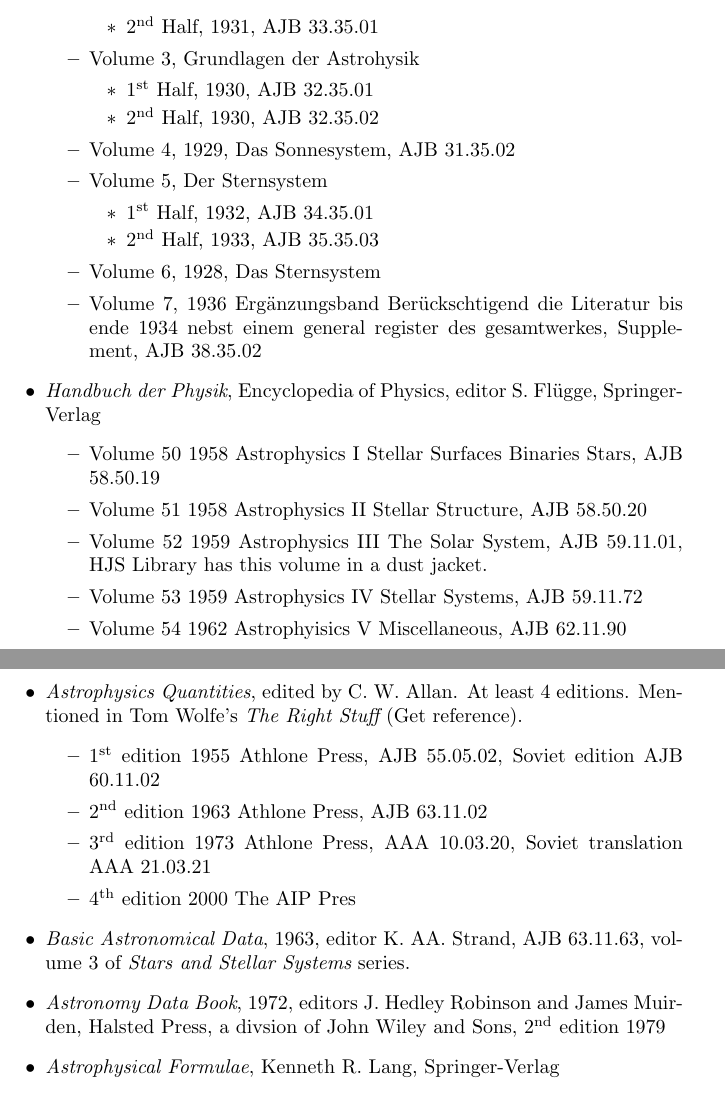
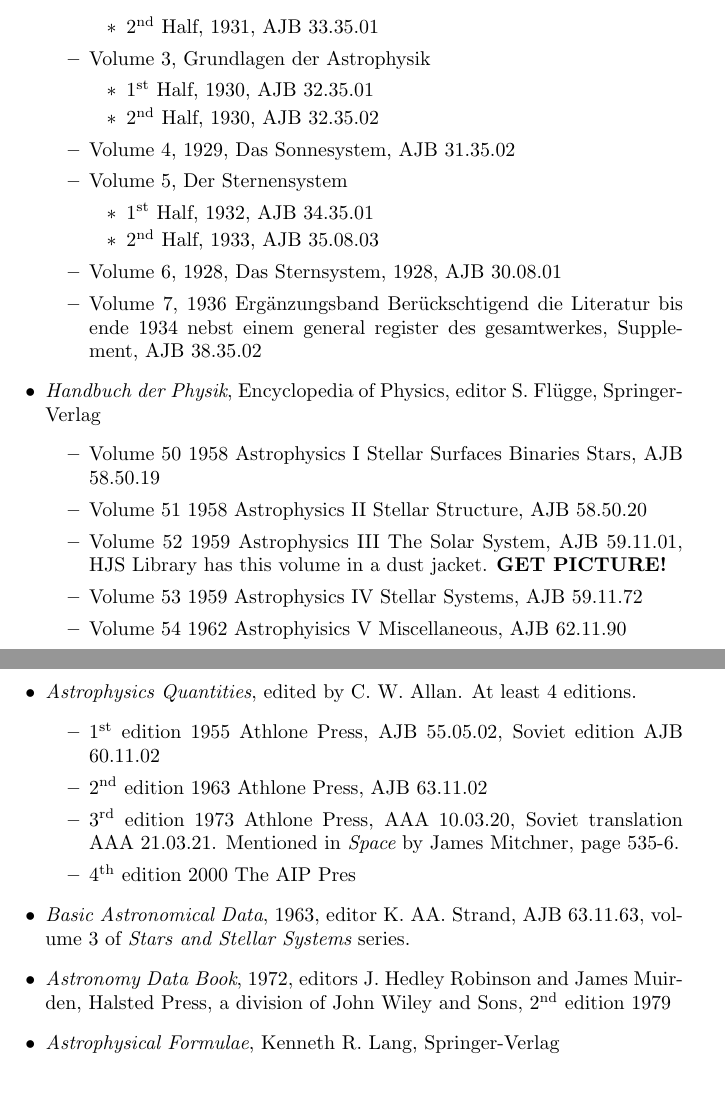
Before and after one commit to JimFowler/books, a LaTeX document (Books20/Docs/Series/handbuch.tex): two parts of pages 2 and 3 of 3, joined at a grey line, cut so that both start at the same text. Compiled offline with pdfLaTeX.

Commit message:
Update history
On branch master

 Changes to be committed:
	modified:   Books20/Data/TimeLine.ods
	modified:   Books20/Docs/Series/handbuch.tex

```diff
--- a/Books20/Docs/Series/handbuch.tex
+++ b/Books20/Docs/Series/handbuch.tex
@@ -67,18 +67,18 @@ relevant statements about handbooks, compendia, and reference works in
     \item 1\textsuperscript{st} Half, 1929, AJB 31.35.01
     \item 2\textsuperscript{nd} Half, 1931, AJB 33.35.01
     \end{itemize}
-  \item Volume 3, Grundlagen der Astrohysik
+  \item Volume 3, Grundlagen der Astrophysik
     \begin{itemize}
     \item 1\textsuperscript{st} Half, 1930, AJB 32.35.01
     \item 2\textsuperscript{nd} Half, 1930, AJB 32.35.02
     \end{itemize}
   \item Volume 4, 1929,  Das Sonnesystem, AJB 31.35.02
-  \item Volume 5, Der Sternsystem
+  \item Volume 5, Der Sternensystem
     \begin{itemize}
     \item 1\textsuperscript{st} Half, 1932, AJB 34.35.01
-    \item 2\textsuperscript{nd} Half, 1933, AJB 35.35.03
+    \item 2\textsuperscript{nd} Half, 1933, AJB 35.08.03
     \end{itemize}
-  \item Volume 6, 1928, Das Sternsystem
+  \item Volume 6, 1928, Das Sternsystem, 1928, AJB 30.08.01
   \item Volume 7, 1936 Erg\"{a}nzungsband Ber\"{u}ckschtigend die
     Literatur bis ende 1934 nebst einem general register des
     gesamtwerkes, Supplement, AJB 38.35.02
@@ -91,7 +91,7 @@ relevant statements about handbooks, compendia, and reference works in
     AJB 58.50.19
   \item Volume 51 1958 Astrophysics II Stellar Structure, AJB 58.50.20
   \item Volume 52 1959 Astrophysics III The Solar System, AJB
-    59.11.01, HJS Library has this volume in a dust jacket.
+    59.11.01, HJS Library has this volume in a dust jacket. {\bf GET PICTURE!}
   \item Volume 53 1959 Astrophysics IV Stellar Systems, AJB 59.11.72
   \item Volume 54 1962 Astrophyisics V Miscellaneous, AJB 62.11.90
 
@@ -119,14 +119,14 @@ relevant statements about handbooks, compendia, and reference works in
 
 
 \item \bt{Astrophysics Quantities}, edited by C.\ W.\ Allan. At least
-  4 editions. Mentioned in Tom Wolfe's \bt{The Right Stuff} (Get
-  reference).
+  4 editions.
   \begin{itemize}
   \item 1\textsuperscript{st} edition 1955 Athlone Press, AJB
     55.05.02, Soviet edition AJB 60.11.02
   \item 2\textsuperscript{nd} edition 1963 Athlone Press, AJB 63.11.02
-  \item 3\textsuperscript{rd} edition 1973 Athlone Press, AAA 10.03.20,
-    Soviet translation AAA 21.03.21
+  \item 3\textsuperscript{rd} edition 1973 Athlone Press, AAA
+    10.03.20, Soviet translation AAA 21.03.21.  Mentioned in
+    \bt{Space} by James Mitchner, page 535-6.
   \item 4\textsuperscript{th} edition 2000 The AIP Pres
   \end{itemize}
 
@@ -134,7 +134,7 @@ relevant statements about handbooks, compendia, and reference works in
   63.11.63, volume 3 of \bt{Stars and Stellar Systems} series.
 
 \item \bt{Astronomy Data Book}, 1972, editors J.\ Hedley Robinson and
-  James Muirden, Halsted Press, a divsion of John Wiley and Sons,
+  James Muirden, Halsted Press, a division of John Wiley and Sons,
   2\textsuperscript{nd} edition 1979
 
 \item \bt{Astrophysical Formulae}, Kenneth R.\ Lang, Springer-Verlag
```
Also changed, not shown: 1 other file.
